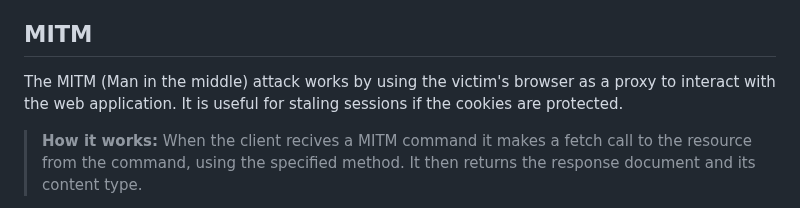
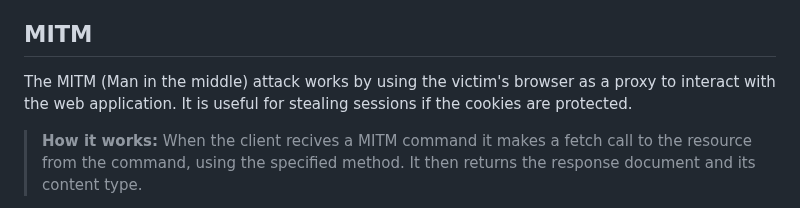
Before and after one commit to CTPache/SOXSS, a Markdown page: README.md, the part around the change. GitHub-like rendering.

```diff
--- a/README.md
+++ b/README.md
@@ -53,7 +53,7 @@ Other commands that must be loaded are:
 
 ## MITM
 
-The MITM (Man in the middle) attack works by using the victim's browser as a proxy to interact with the web application. It is useful for staling sessions if the cookies are protected.
+The MITM (Man in the middle) attack works by using the victim's browser as a proxy to interact with the web application. It is useful for stealing sessions if the cookies are protected.
 > **How it works:**
 > When the client recives a MITM command it makes a fetch call to the resource from the command, using the specified method. It then returns the response document and its content type.
 
```
